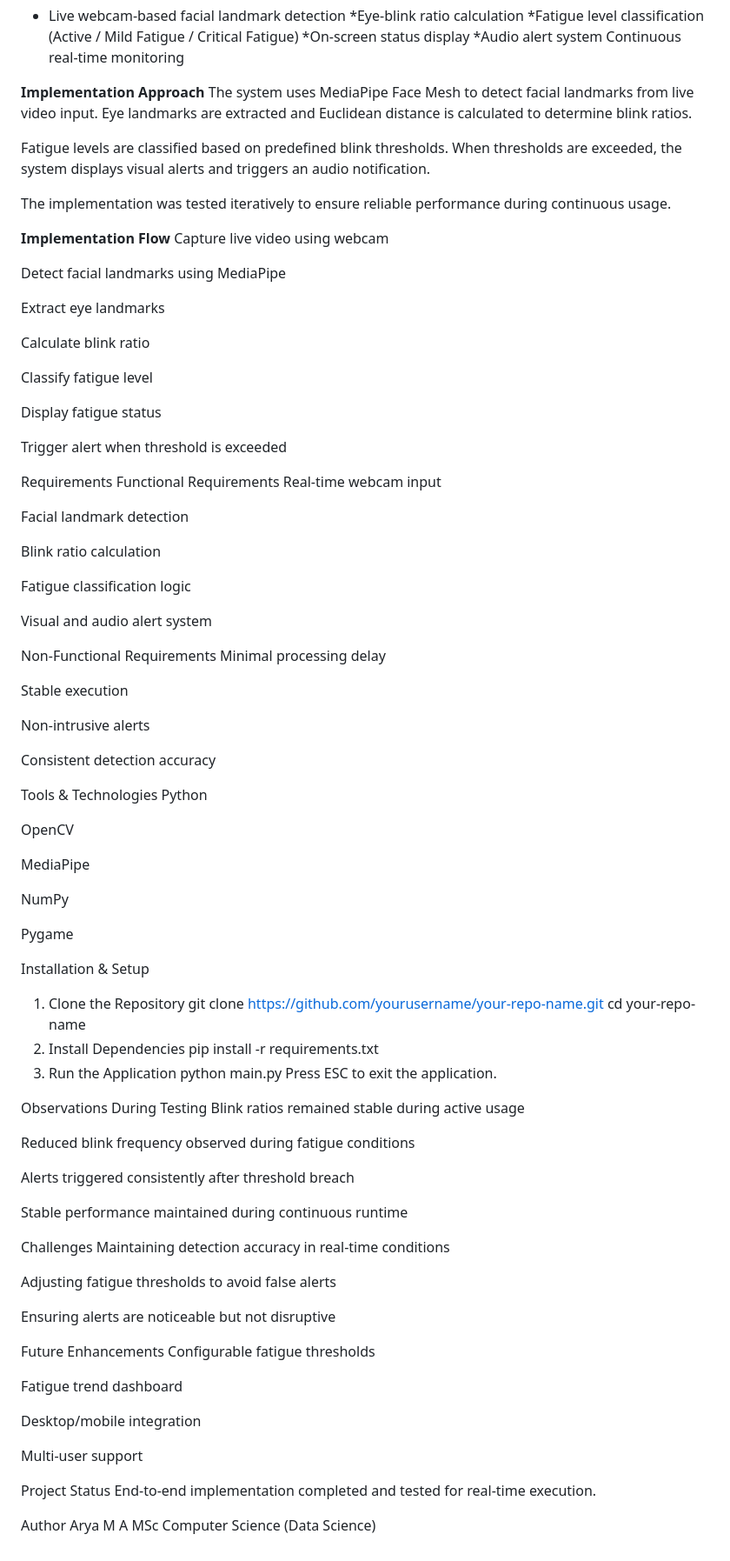
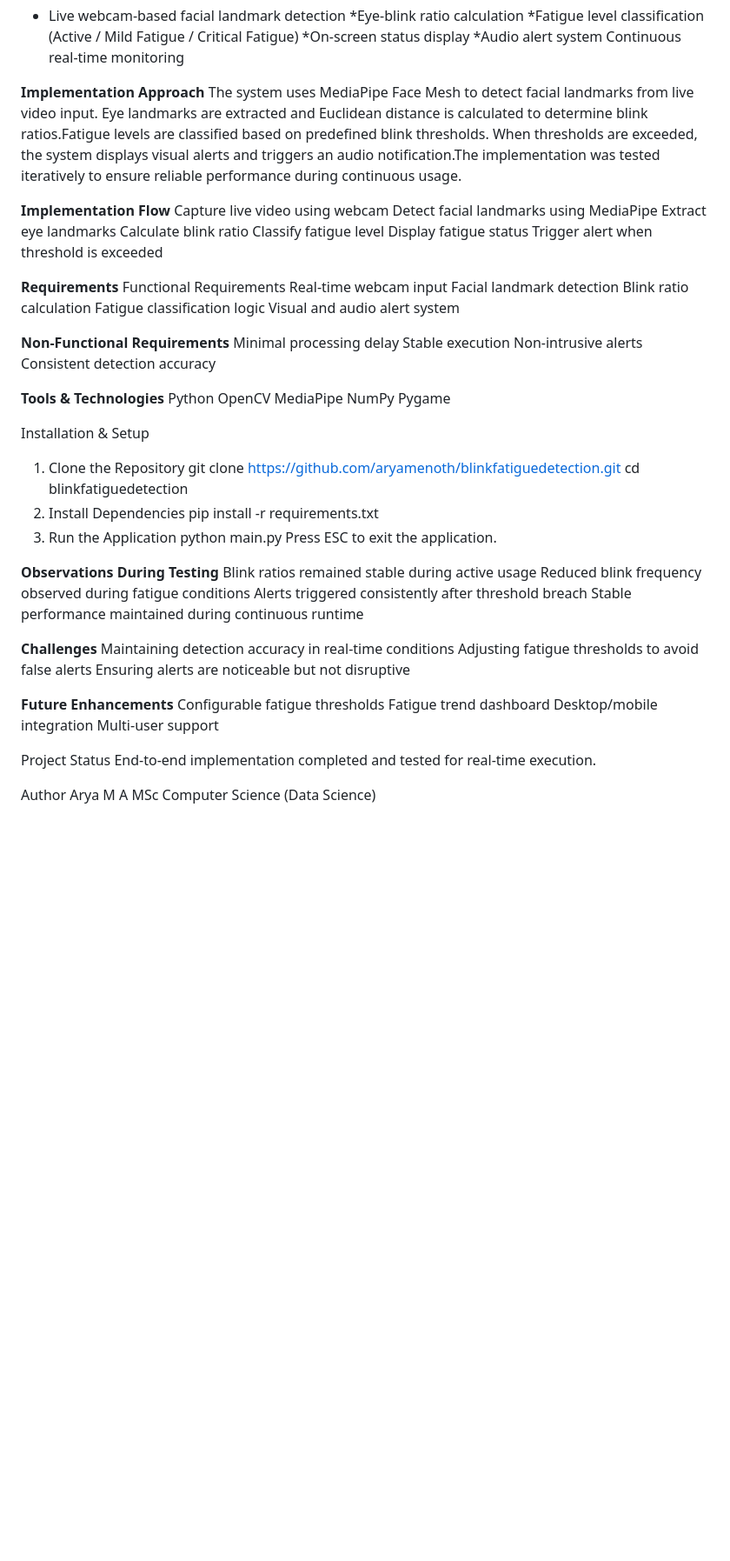
Before and after one commit to aryamenoth/blinkfatiguedetection, a Markdown page: README.md, the part around the change. Shown at 87% size. Rendered like a GitHub page; blank space fills up the shorter version.

```diff
--- a/README.md
+++ b/README.md
@@ -19,92 +19,63 @@ Key Features
 Continuous real-time monitoring
 
 **Implementation Approach**
-The system uses MediaPipe Face Mesh to detect facial landmarks from live video input. Eye landmarks are extracted and Euclidean distance is calculated to determine blink ratios.
-
-Fatigue levels are classified based on predefined blink thresholds. When thresholds are exceeded, the system displays visual alerts and triggers an audio notification.
-
-The implementation was tested iteratively to ensure reliable performance during continuous usage.
+The system uses MediaPipe Face Mesh to detect facial landmarks from live video input. Eye landmarks are extracted and Euclidean distance is calculated to determine blink ratios.Fatigue levels are classified based on predefined blink thresholds. When thresholds are exceeded, the system displays visual alerts and triggers an audio notification.The implementation was tested iteratively to ensure reliable performance during continuous usage.
 
 **Implementation Flow**
 Capture live video using webcam
-
 Detect facial landmarks using MediaPipe
-
 Extract eye landmarks
-
 Calculate blink ratio
-
 Classify fatigue level
-
 Display fatigue status
-
 Trigger alert when threshold is exceeded
 
-Requirements
+**Requirements**
 Functional Requirements
 Real-time webcam input
-
 Facial landmark detection
-
 Blink ratio calculation
-
 Fatigue classification logic
-
 Visual and audio alert system
 
-Non-Functional Requirements
+**Non-Functional Requirements**
 Minimal processing delay
-
 Stable execution
-
 Non-intrusive alerts
-
 Consistent detection accuracy
 
-Tools & Technologies
+**Tools & Technologies**
 Python
-
 OpenCV
-
 MediaPipe
-
 NumPy
-
 Pygame
 
 Installation & Setup
 1. Clone the Repository
-git clone https://github.com/yourusername/your-repo-name.git
-cd your-repo-name
+git clone https://github.com/aryamenoth/blinkfatiguedetection.git
+cd blinkfatiguedetection
 2. Install Dependencies
 pip install -r requirements.txt
 3. Run the Application
 python main.py
 Press ESC to exit the application.
 
-Observations During Testing
+**Observations During Testing**
 Blink ratios remained stable during active usage
-
 Reduced blink frequency observed during fatigue conditions
-
 Alerts triggered consistently after threshold breach
-
 Stable performance maintained during continuous runtime
 
-Challenges
+**Challenges**
 Maintaining detection accuracy in real-time conditions
-
 Adjusting fatigue thresholds to avoid false alerts
-
 Ensuring alerts are noticeable but not disruptive
 
-Future Enhancements
+**Future Enhancements**
 Configurable fatigue thresholds
-
 Fatigue trend dashboard
-
 Desktop/mobile integration
-
 Multi-user support
 
 Project Status
```
